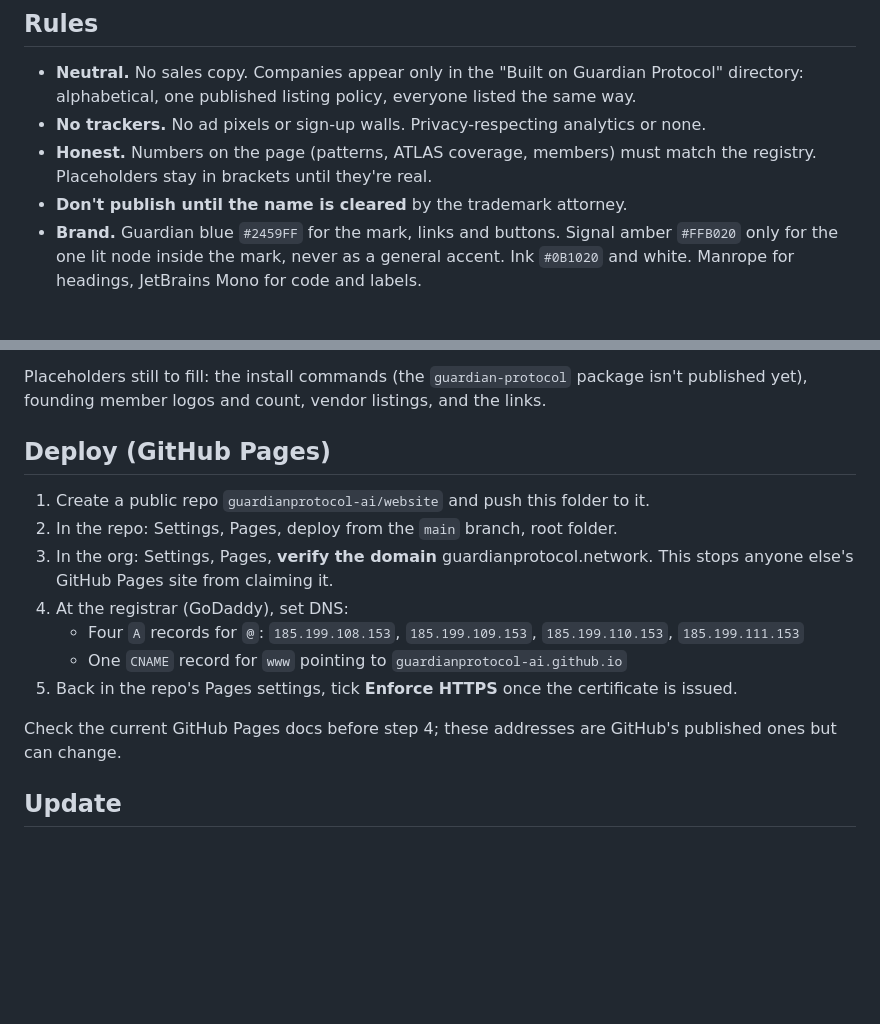
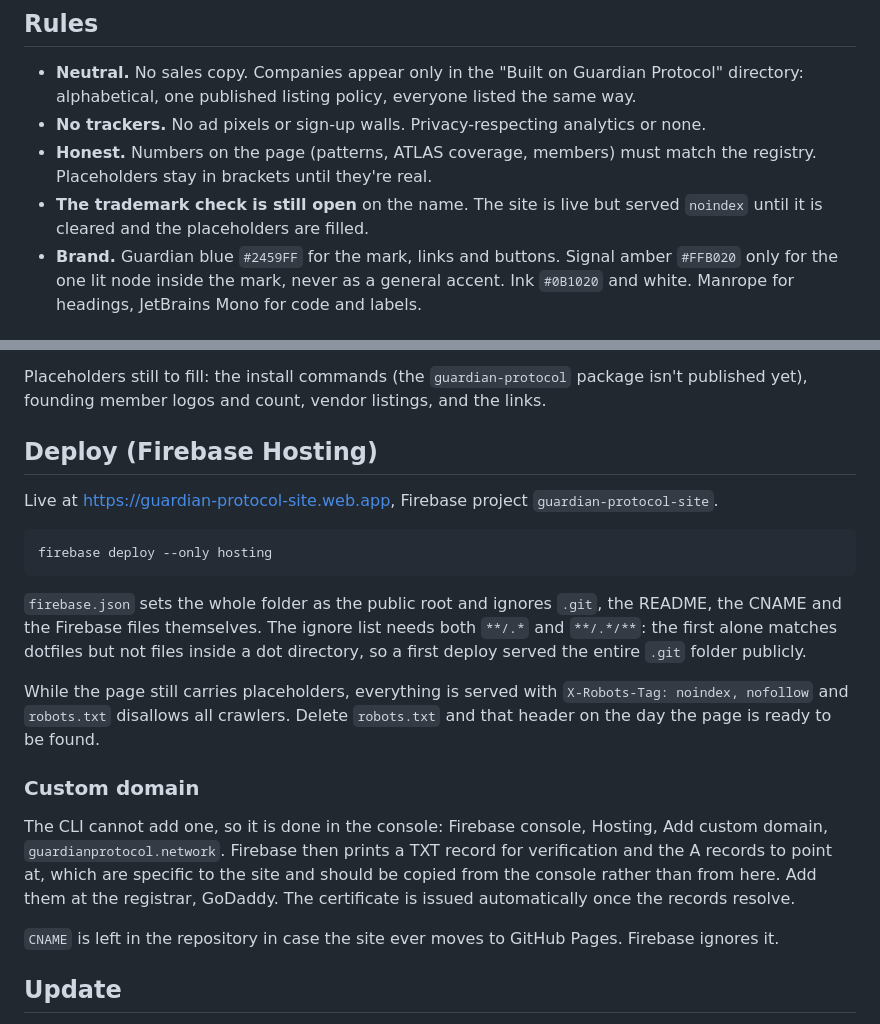
Before and after one commit to guardianprotocol-ai/website, a Markdown page: README.md, 2 parts joined by grey strips. Drawn GitHub-style; blank space fills up the shorter version.

Commit message:
Document the Firebase deploy and the custom domain steps
Signed-off-by: Frank Albanese <faalbane@gmail.com>

````diff
--- a/README.md
+++ b/README.md
@@ -7,7 +7,7 @@ The public website for Guardian Protocol. It belongs to the project, not to any
 - **Neutral.** No sales copy. Companies appear only in the "Built on Guardian Protocol" directory: alphabetical, one published listing policy, everyone listed the same way.
 - **No trackers.** No ad pixels or sign-up walls. Privacy-respecting analytics or none.
 - **Honest.** Numbers on the page (patterns, ATLAS coverage, members) must match the registry. Placeholders stay in brackets until they're real.
-- **Don't publish until the name is cleared** by the trademark attorney.
+- **The trademark check is still open** on the name. The site is live but served `noindex` until it is cleared and the placeholders are filled.
 - **Brand.** Guardian blue `#2459FF` for the mark, links and buttons. Signal amber `#FFB020` only for the one lit node inside the mark, never as a general accent. Ink `#0B1020` and white. Manrope for headings, JetBrains Mono for code and labels.
 
 ## Files
@@ -23,17 +23,23 @@ The brand folder is the source of truth. When the mark changes, copy the files a
 
 Placeholders still to fill: the install commands (the `guardian-protocol` package isn't published yet), founding member logos and count, vendor listings, and the links.
 
-## Deploy (GitHub Pages)
+## Deploy (Firebase Hosting)
 
-1. Create a public repo `guardianprotocol-ai/website` and push this folder to it.
-2. In the repo: Settings, Pages, deploy from the `main` branch, root folder.
-3. In the org: Settings, Pages, **verify the domain** guardianprotocol.network. This stops anyone else's GitHub Pages site from claiming it.
-4. At the registrar (GoDaddy), set DNS:
-   - Four `A` records for `@`: `185.199.108.153`, `185.199.109.153`, `185.199.110.153`, `185.199.111.153`
-   - One `CNAME` record for `www` pointing to `guardianprotocol-ai.github.io`
-5. Back in the repo's Pages settings, tick **Enforce HTTPS** once the certificate is issued.
+Live at https://guardian-protocol-site.web.app, Firebase project `guardian-protocol-site`.
 
-Check the current GitHub Pages docs before step 4; these addresses are GitHub's published ones but can change.
+```bash
+firebase deploy --only hosting
+```
+
+`firebase.json` sets the whole folder as the public root and ignores `.git`, the README, the CNAME and the Firebase files themselves. The ignore list needs both `**/.*` and `**/.*/**`: the first alone matches dotfiles but not files inside a dot directory, so a first deploy served the entire `.git` folder publicly.
+
+While the page still carries placeholders, everything is served with `X-Robots-Tag: noindex, nofollow` and `robots.txt` disallows all crawlers. Delete `robots.txt` and that header on the day the page is ready to be found.
+
+### Custom domain
+
+The CLI cannot add one, so it is done in the console: Firebase console, Hosting, Add custom domain, `guardianprotocol.network`. Firebase then prints a TXT record for verification and the A records to point at, which are specific to the site and should be copied from the console rather than from here. Add them at the registrar, GoDaddy. The certificate is issued automatically once the records resolve.
+
+`CNAME` is left in the repository in case the site ever moves to GitHub Pages. Firebase ignores it.
 
 ## Update
 
````
